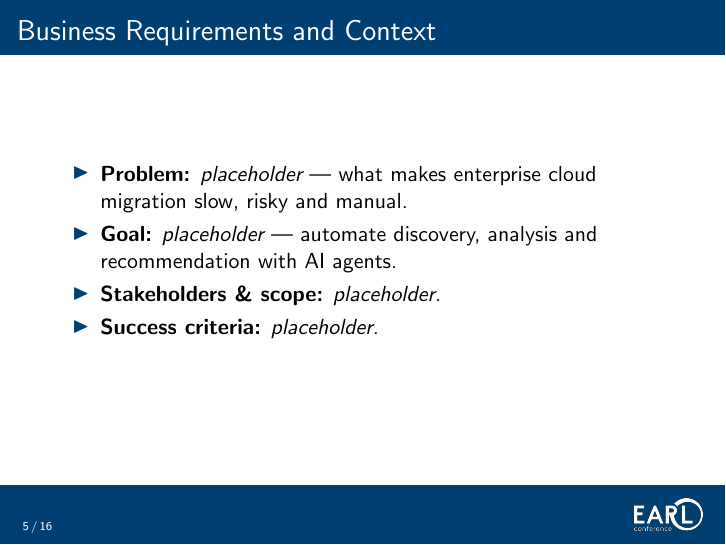
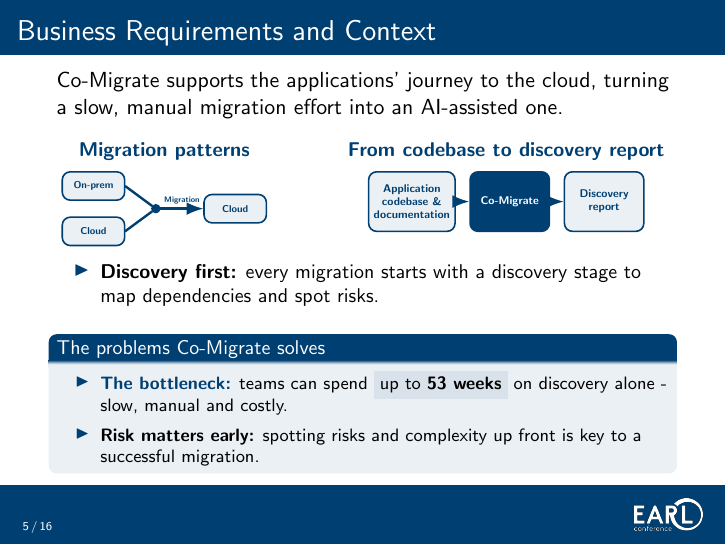
Before and after one commit to timothywong731/talk-beamer, LaTeX slides (beamer.tex): page 5 of 16. Compiled offline with pdfLaTeX.

Commit message:
Fix merge

```diff
--- a/beamer.tex
+++ b/beamer.tex
@@ -12,6 +12,11 @@
 \setbeamercolor{normal text}{fg=black}
 \setbeamercolor{footline}{bg=earlblue,fg=white}
 \setbeamertemplate{navigation symbols}{}
+
+% Rounded, themed blocks (used to highlight callout boxes on content slides)
+\setbeamertemplate{blocks}[rounded][shadow=false]
+\setbeamercolor{block title}{bg=earlblue,fg=white}
+\setbeamercolor{block body}{bg=earlblue!8,fg=black}
 
 % Blue footline bar with logo bottom-right, used on content slides
 \setbeamertemplate{footline}{%
@@ -142,12 +147,68 @@
 \section{Business Requirements and Context}
 \begin{frame}
 \frametitle{Business Requirements and Context}
+Co-Migrate supports the applications' journey to the cloud, turning a slow,
+manual migration effort into an AI-assisted one.
+\vspace{-0.3cm}
+\begin{columns}[T]
+% -- Left: migration patterns --
+\begin{column}{0.40\textwidth}
+\begin{center}
+{\small\bfseries\color{earlblue}Migration patterns}\\[0.15cm]
+\begin{tikzpicture}[scale=0.5,every node/.style={transform shape}]
+  \tikzstyle{env}=[draw=earlblue,thick,rounded corners,fill=earlblue!8,
+    minimum width=2.2cm,minimum height=1cm,align=center,text=earlblue,font=\small\bfseries]
+  % Source environments on the left
+  \node[env] (onprem) at (0,0.8) {On-prem};
+  \node[env] (cloudsrc) at (0,-0.8) {Cloud};
+  % Central junction node
+  \node[circle,draw=earlblue,fill=earlblue,minimum size=3mm,inner sep=0pt] (hub) at (2.2,0) {};
+  % Destination cloud on the right
+  \node[env] (dst) at (5,0) {Cloud};
+  % Sources meet at the hub
+  \draw[earlblue,very thick] (onprem.east) -- (hub);
+  \draw[earlblue,very thick] (cloudsrc.east) -- (hub);
+  % Hub points to the destination cloud
+  \draw[-{Latex[length=3mm]},earlblue,very thick] (hub) -- (dst.west)
+    node[midway,above,text=earlblue,font=\scriptsize\bfseries] {Migration};
+\end{tikzpicture}
+\end{center}
+\end{column}
+% -- Right: codebase to discovery report pipeline --
+\begin{column}{0.58\textwidth}
+\begin{center}
+{\small\bfseries\color{earlblue}From codebase to discovery report}\\[0.15cm]
+\begin{tikzpicture}[scale=0.7,every node/.style={transform shape},node distance=0.35cm]
+  \tikzstyle{box}=[draw=earlblue,thick,rounded corners,fill=earlblue!8,
+    minimum width=2cm,minimum height=1.5cm,align=center,text=earlblue,font=\scriptsize\bfseries]
+  \tikzstyle{core}=[draw=earlblue,thick,rounded corners,fill=earlblue,
+    minimum width=2cm,minimum height=1.5cm,align=center,text=white,font=\scriptsize\bfseries]
+  \node[box] (input) {Application\\ codebase \&\\ documentation};
+  \node[core,right=of input] (core) {Co-Migrate};
+  \node[box,right=of core] (report) {Discovery\\ report};
+  \draw[-{Latex[length=3mm]},earlblue,very thick] (input) -- (core);
+  \draw[-{Latex[length=3mm]},earlblue,very thick] (core) -- (report);
+\end{tikzpicture}
+\end{center}
+\end{column}
+\end{columns}
+
+\vspace{0.1cm}
+{\small
 \begin{itemize}
-  \item \textbf{Problem:} \emph{placeholder} --- what makes enterprise cloud migration slow, risky and manual.
-  \item \textbf{Goal:} \emph{placeholder} --- automate discovery, analysis and recommendation with AI agents.
-  \item \textbf{Stakeholders \& scope:} \emph{placeholder}.
-  \item \textbf{Success criteria:} \emph{placeholder}.
+  \item \textbf{Discovery first:} every migration starts with a discovery stage to map dependencies and spot risks.
 \end{itemize}
+}
+
+\vspace{0.05cm}
+\begin{block}{\small The problems Co-Migrate solves}
+{\footnotesize
+\begin{itemize}
+  \item \textbf{\color{earlblue}The bottleneck:} teams can spend \colorbox{earlblue!15}{up to \textbf{53 weeks}} on discovery alone - slow, manual and costly.
+  \item \textbf{Risk matters early:} spotting risks and complexity up front is key to a successful migration.
+\end{itemize}
+}
+\end{block}
 \end{frame}
 
 % =====================================================================
```
Also changed, not shown: beamer.pdf, beamer.tex (8 more changed lines).
